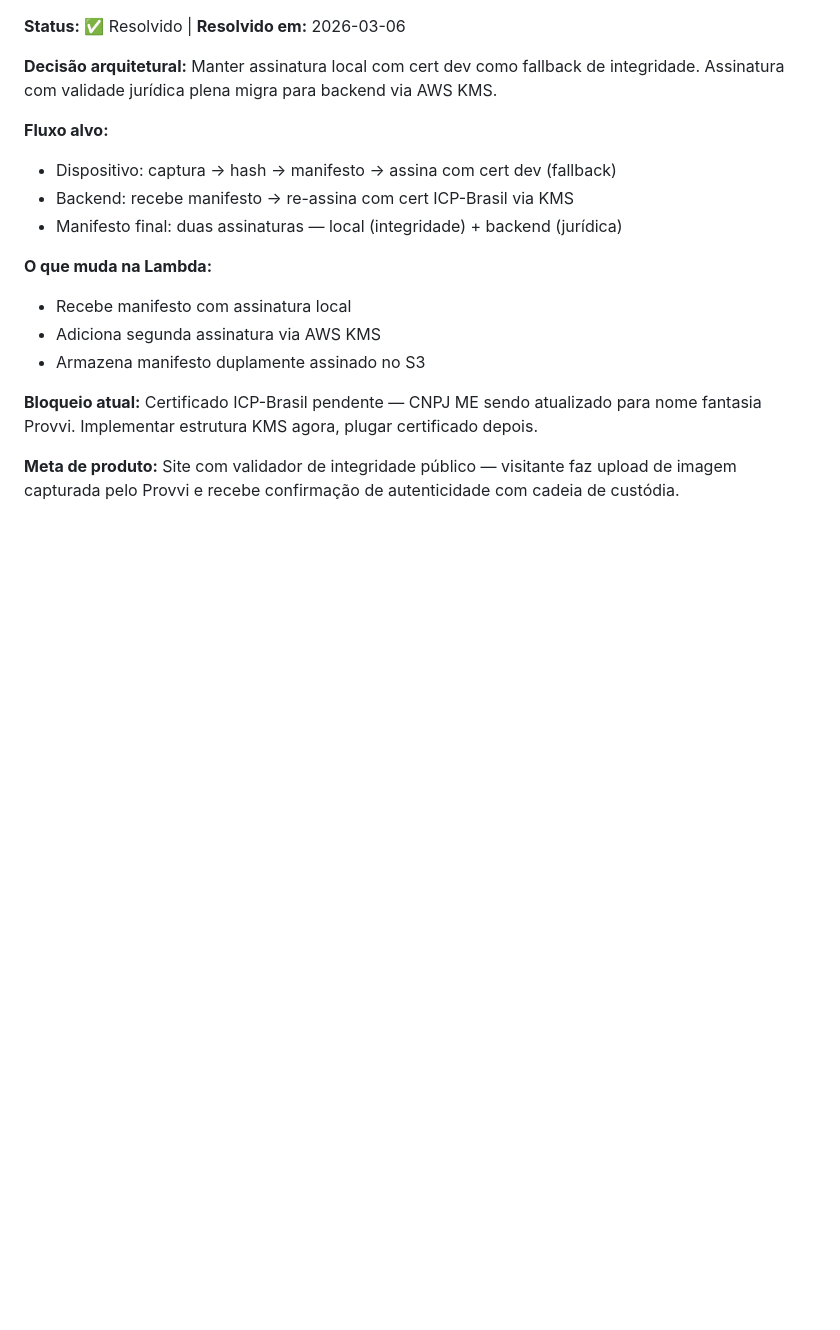
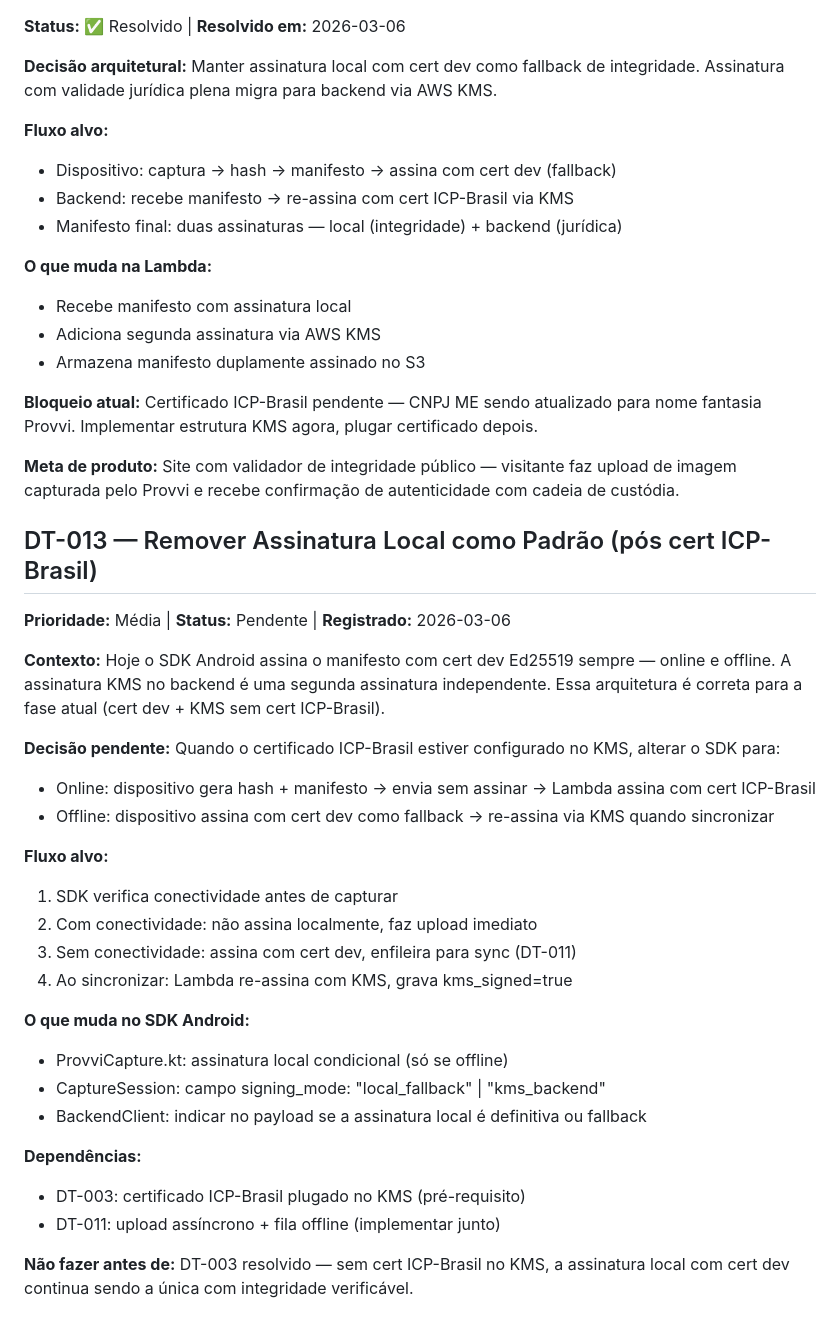
Before and after one commit to moraesever-cyber/provvi, a Markdown page: TECHNICAL_DEBT.md, the part around the change. Rendered like a GitHub page; blank space fills up the shorter version.

Commit message:
docs: DT-013 remoção assinatura local pós cert ICP-Brasil

```diff
--- a/TECHNICAL_DEBT.md
+++ b/TECHNICAL_DEBT.md
@@ -310,3 +310,36 @@ fantasia Provvi. Implementar estrutura KMS agora, plugar certificado depois.
 **Meta de produto:**
 Site com validador de integridade público — visitante faz upload de imagem
 capturada pelo Provvi e recebe confirmação de autenticidade com cadeia de custódia.
+
+## DT-013 — Remover Assinatura Local como Padrão (pós cert ICP-Brasil)
+**Prioridade:** Média | **Status:** Pendente | **Registrado:** 2026-03-06
+
+**Contexto:**
+Hoje o SDK Android assina o manifesto com cert dev Ed25519 sempre — online e offline.
+A assinatura KMS no backend é uma segunda assinatura independente.
+Essa arquitetura é correta para a fase atual (cert dev + KMS sem cert ICP-Brasil).
+
+**Decisão pendente:**
+Quando o certificado ICP-Brasil estiver configurado no KMS, alterar o SDK para:
+
+- Online:  dispositivo gera hash + manifesto → envia sem assinar → Lambda assina com cert ICP-Brasil
+- Offline: dispositivo assina com cert dev como fallback → re-assina via KMS quando sincronizar
+
+**Fluxo alvo:**
+1. SDK verifica conectividade antes de capturar
+2. Com conectividade: não assina localmente, faz upload imediato
+3. Sem conectividade: assina com cert dev, enfileira para sync (DT-011)
+4. Ao sincronizar: Lambda re-assina com KMS, grava kms_signed=true
+
+**O que muda no SDK Android:**
+- ProvviCapture.kt: assinatura local condicional (só se offline)
+- CaptureSession: campo signing_mode: "local_fallback" | "kms_backend"
+- BackendClient: indicar no payload se a assinatura local é definitiva ou fallback
+
+**Dependências:**
+- DT-003: certificado ICP-Brasil plugado no KMS (pré-requisito)
+- DT-011: upload assíncrono + fila offline (implementar junto)
+
+**Não fazer antes de:**
+DT-003 resolvido — sem cert ICP-Brasil no KMS, a assinatura local
+com cert dev continua sendo a única com integridade verificável.
```
